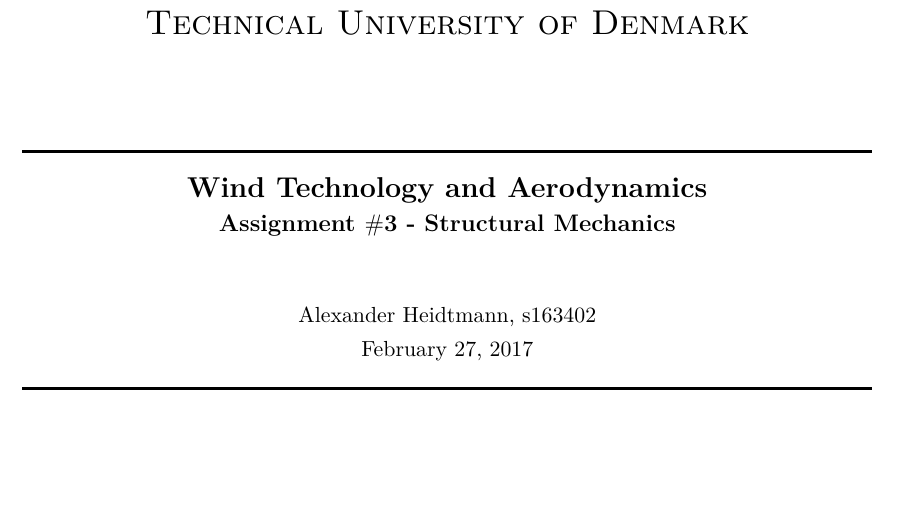
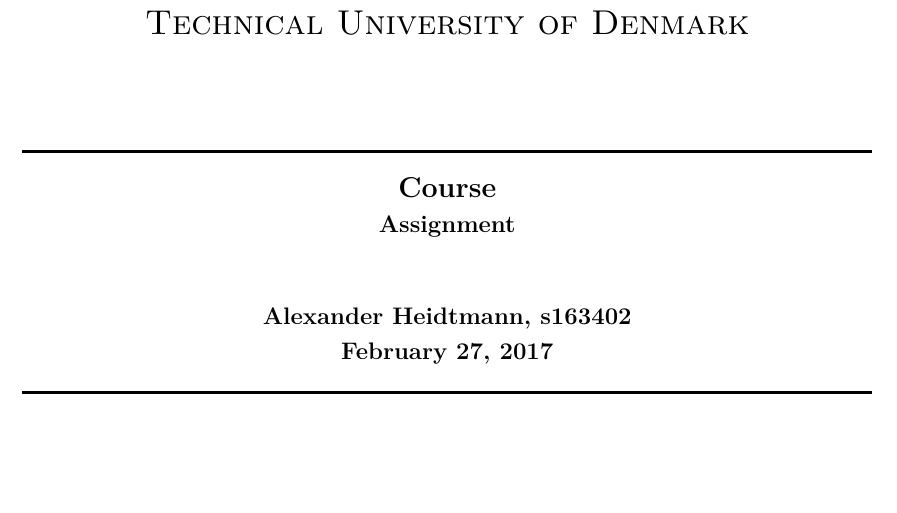
Before and after one commit to alexanderheidtmann/assignment_template, a LaTeX document (main.tex, which reads setup/titlepage.tex): part of the page, cut so that both start at the same text. Compiled offline with pdfLaTeX.

Commit message:
Update titlepage.tex

```diff
--- a/setup/titlepage.tex
+++ b/setup/titlepage.tex
@@ -4,8 +4,8 @@
 \textsc{\LARGE Technical University of Denmark}\\[1.5cm]
 
 \HRule \\
-{\Large \bfseries Wind Technology and Aerodynamics \\
-\large \bfseries Assignment $\mathbf{\#3}$ - Structural Mechanics}\\[1cm]
+{\Large \bfseries Course \\
+\large \bfseries Assignment \\[1cm]
 Alexander Heidtmann, s163402 \\
 \today \\
 \HRule \\[1cm]
```
